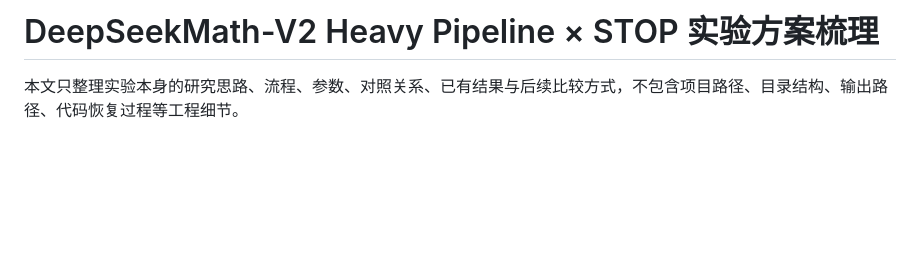
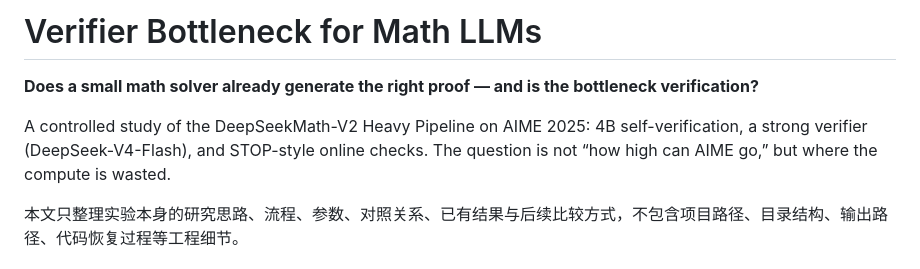
Before and after one commit to WayneJin0918/Verifier-Bottleneck-for-Math-LLMs, a Markdown page: README.md, the part around the change. Rendered like a GitHub page; blank space fills up the shorter version.

Commit message:
Rename the README to match the research question the repo is about.

```diff
--- a/README.md
+++ b/README.md
@@ -1,4 +1,8 @@
-# DeepSeekMath-V2 Heavy Pipeline × STOP 实验方案梳理
+# Verifier Bottleneck for Math LLMs
+
+**Does a small math solver already generate the right proof — and is the bottleneck verification?**
+
+A controlled study of the DeepSeekMath-V2 Heavy Pipeline on AIME 2025: 4B self-verification, a strong verifier (DeepSeek-V4-Flash), and STOP-style online checks. The question is not “how high can AIME go,” but where the compute is wasted.
 
 本文只整理实验本身的研究思路、流程、参数、对照关系、已有结果与后续比较方式，不包含项目路径、目录结构、输出路径、代码恢复过程等工程细节。
 
```
